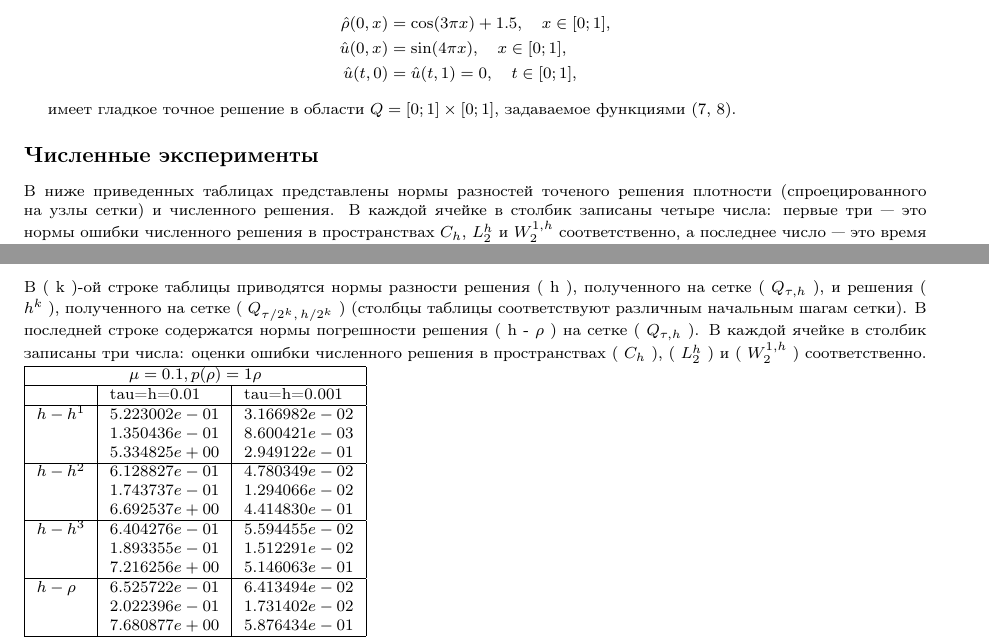
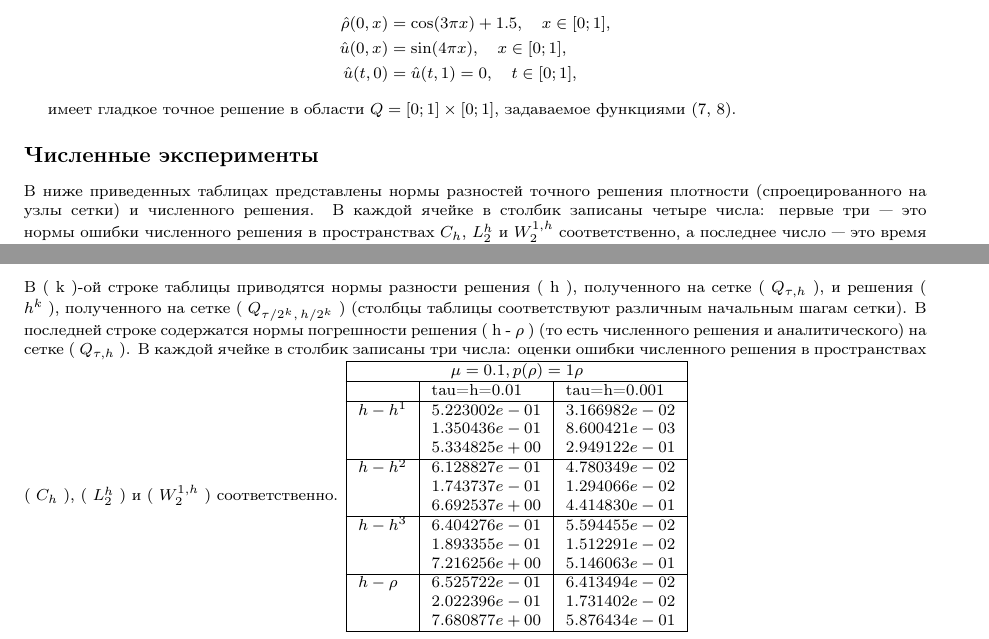
Before and after one commit to mephistopheles-ilya/difference_scheme, a LaTeX document (full_report.tex): two parts of pages 2 and 8 of 27, joined at a grey line, cut so that both start at the same text. Compiled offline with pdfLaTeX.

Commit message:
some updates

```diff
--- a/full_report.tex
+++ b/full_report.tex
@@ -150,7 +150,7 @@ f_{\text{pow}}(t,x,\gamma,\mu) = \frac{1}{\rho} \left( \frac{\partial(\rho u)}{\
 
 имеет гладкое точное решение в области \( Q = [0; 1] \times [0; 1] \), задаваемое функциями (7, 8).
 	\section*{Численные эксперименты}
-	В ниже приведенных таблицах представлены нормы разностей точеного решения плотности  (спроецированного на узлы сетки) и численного решения.  В каждой ячейке в столбик записаны четыре числа: первые три — это нормы ошибки численного решения в пространствах \( C_h \), \( L_2^h \) и \( W_2^{1,h} \) соответственно, а последнее число — это время вычисления теста при соответствующих шагах сетки.
+	В ниже приведенных таблицах представлены нормы разностей точного решения плотности  (спроецированного на узлы сетки) и численного решения.  В каждой ячейке в столбик записаны четыре числа: первые три — это нормы ошибки численного решения в пространствах \( C_h \), \( L_2^h \) и \( W_2^{1,h} \) соответственно, а последнее число — это время вычисления теста при соответствующих шагах сетки.
 
 	\begin{tabular}{ |l|l|l|l|l|l|l| }
 		\hline
@@ -611,7 +611,7 @@ f_{\text{pow}}(t,x,\gamma,\mu) = \frac{1}{\rho} \left( \frac{\partial(\rho u)}{\
 	\begin{center}
 		\textbf{Вложенная сетка, плотность}
 	\end{center}
-	 В ( k )-ой строке таблицы приводятся нормы разности решения ( h ), полученного на сетке ( $Q_{\tau,h}$ ), и решения ( $h^k$ ), полученного на сетке ( $Q_{\tau/2^k,\,h/2^k}$ ) (столбцы таблицы соответствуют различным начальным шагам сетки). В последней строке содержатся нормы погрешности решения ( h - $\rho$ ) на сетке ( $Q_{\tau,h}$ ).
+	 В ( k )-ой строке таблицы приводятся нормы разности решения ( h ), полученного на сетке ( $Q_{\tau,h}$ ), и решения ( $h^k$ ), полученного на сетке ( $Q_{\tau/2^k,\,h/2^k}$ ) (столбцы таблицы соответствуют различным начальным шагам сетки). В последней строке содержатся нормы погрешности решения ( h - $\rho$ ) (то есть численного решения и аналитического) на сетке ( $Q_{\tau,h}$ ).
 	 В каждой ячейке в столбик записаны три числа: оценки ошибки численного решения в пространствах ( $C_h$ ), ( $L_2^h$ ) и ( $W_2^{1,h}$ ) соответственно.
 	\begin{tabular}{ |l|l|l|}
 		\hline
```
Also changed, not shown: full_report.pdf.
